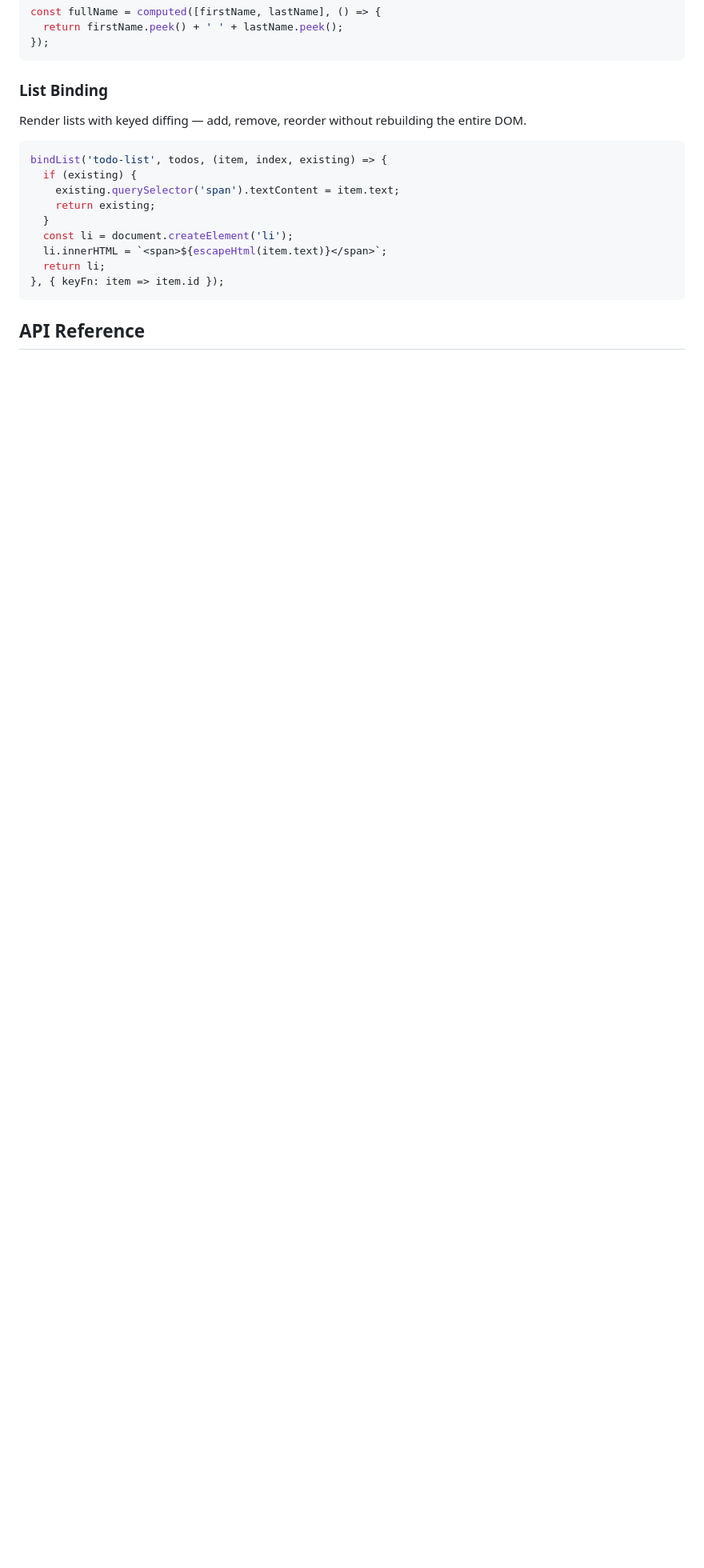
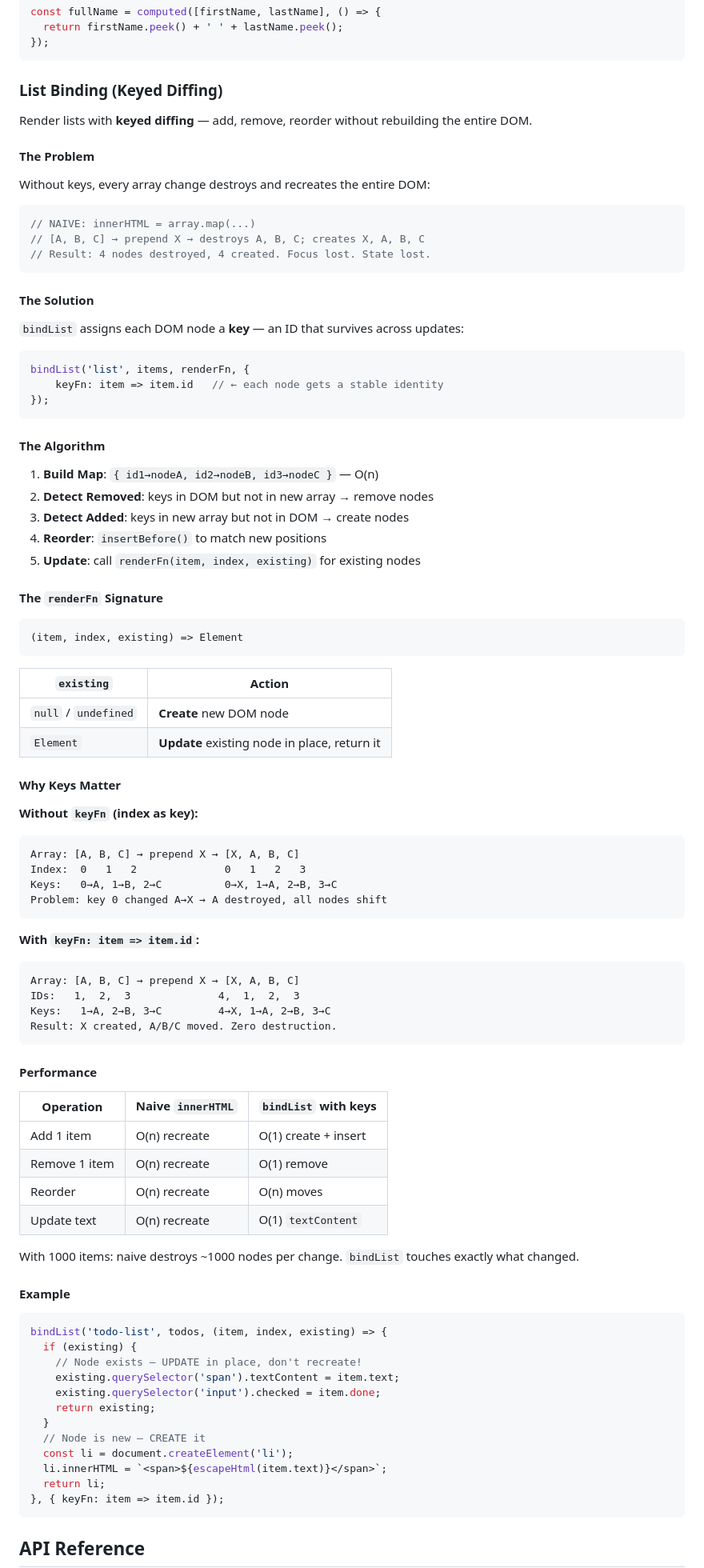
Before and after one commit to ChisAdrian/bid, a Markdown page: README.md, the part around the change. Shown at 80% size. Rendered like a GitHub page; blank space fills up the shorter version.

Commit message:
Improve List Binding documentation with keyed diffing
Enhanced the List Binding section with detailed explanations and examples on keyed diffing.

````diff
--- a/README.md
+++ b/README.md
@@ -79,16 +79,91 @@ const fullName = computed([firstName, lastName], () => {
 });
 ```
 
-### List Binding
+### List Binding (Keyed Diffing)
 
-Render lists with keyed diffing — add, remove, reorder without rebuilding the entire DOM.
+Render lists with **keyed diffing** — add, remove, reorder without rebuilding the entire DOM.
+
+#### The Problem
+
+Without keys, every array change destroys and recreates the entire DOM:
+
+```javascript
+// NAIVE: innerHTML = array.map(...)
+// [A, B, C] → prepend X → destroys A, B, C; creates X, A, B, C
+// Result: 4 nodes destroyed, 4 created. Focus lost. State lost.
+```
+
+#### The Solution
+
+`bindList` assigns each DOM node a **key** — an ID that survives across updates:
+
+```javascript
+bindList('list', items, renderFn, {
+    keyFn: item => item.id   // ← each node gets a stable identity
+});
+```
+
+#### The Algorithm
+
+1. **Build Map**: `{ id1→nodeA, id2→nodeB, id3→nodeC }` — O(n)
+2. **Detect Removed**: keys in DOM but not in new array → remove nodes
+3. **Detect Added**: keys in new array but not in DOM → create nodes
+4. **Reorder**: `insertBefore()` to match new positions
+5. **Update**: call `renderFn(item, index, existing)` for existing nodes
+
+#### The `renderFn` Signature
+
+```javascript
+(item, index, existing) => Element
+```
+
+| `existing` | Action |
+|------------|--------|
+| `null` / `undefined` | **Create** new DOM node |
+| `Element` | **Update** existing node in place, return it |
+
+#### Why Keys Matter
+
+**Without `keyFn` (index as key):**
+
+```
+Array: [A, B, C] → prepend X → [X, A, B, C]
+Index:  0   1   2              0   1   2   3
+Keys:   0→A, 1→B, 2→C          0→X, 1→A, 2→B, 3→C
+Problem: key 0 changed A→X → A destroyed, all nodes shift
+```
+
+**With `keyFn: item => item.id`:**
+
+```
+Array: [A, B, C] → prepend X → [X, A, B, C]
+IDs:   1,  2,  3              4,  1,  2,  3
+Keys:   1→A, 2→B, 3→C         4→X, 1→A, 2→B, 3→C
+Result: X created, A/B/C moved. Zero destruction.
+```
+
+#### Performance
+
+| Operation | Naive `innerHTML` | `bindList` with keys |
+|-----------|-------------------|----------------------|
+| Add 1 item | O(n) recreate | O(1) create + insert |
+| Remove 1 item | O(n) recreate | O(1) remove |
+| Reorder | O(n) recreate | O(n) moves |
+| Update text | O(n) recreate | O(1) `textContent` |
+
+With 1000 items: naive destroys ~1000 nodes per change. `bindList` touches exactly what changed.
+
+#### Example
 
 ```javascript
 bindList('todo-list', todos, (item, index, existing) => {
   if (existing) {
+    // Node exists — UPDATE in place, don't recreate!
     existing.querySelector('span').textContent = item.text;
+    existing.querySelector('input').checked = item.done;
     return existing;
   }
+  // Node is new — CREATE it
   const li = document.createElement('li');
   li.innerHTML = `<span>${escapeHtml(item.text)}</span>`;
   return li;
````
